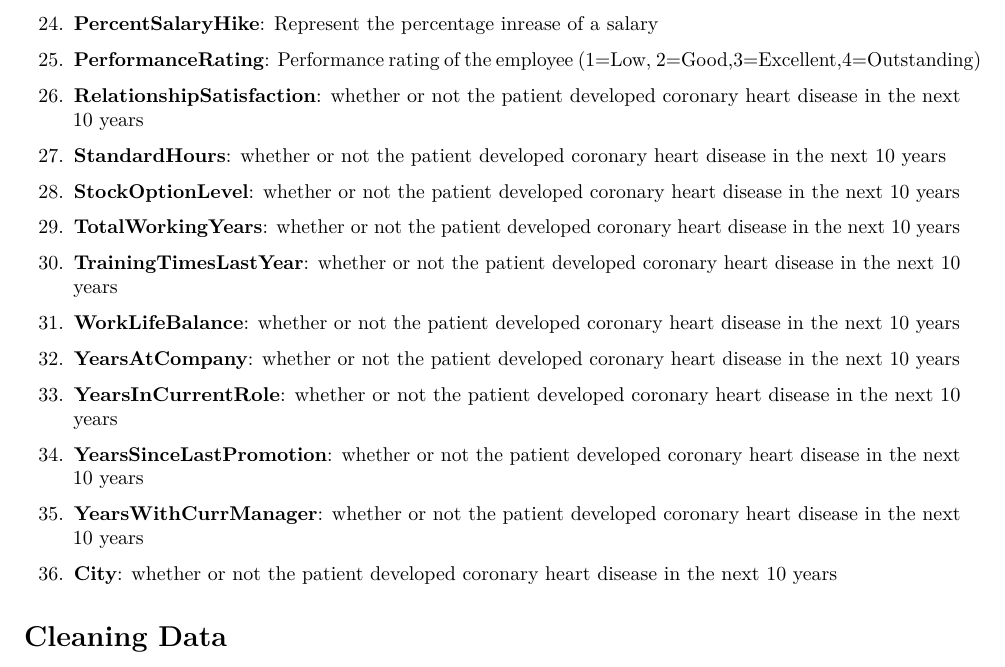
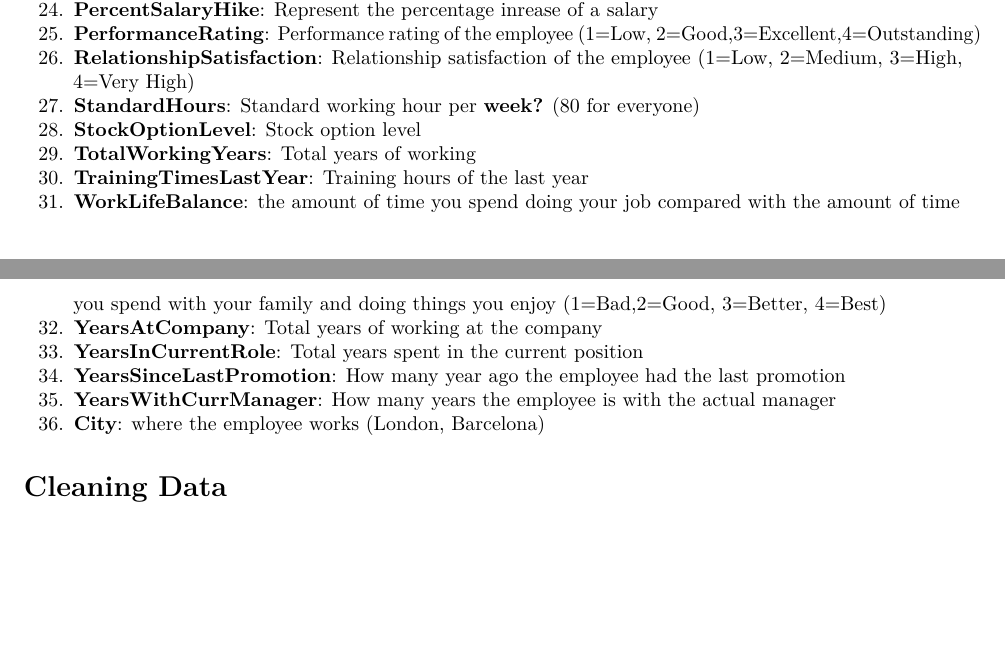
Before and after one commit to Ettore-Falde/Final_Project_Tools, an R Markdown document (project.Rmd): part of page 3 of 3 before the commit and two parts of pages 2 and 3 of 3 after it, the two joined at a grey line, cut so that both start at the same text, the shorter picture padded with empty space. Rendered offline with R 4.5, knitr and Pandoc, then LaTeX, with nearby package versions.

Commit message:
Update project.Rmd

```diff
--- a/project.Rmd
+++ b/project.Rmd
@@ -73,18 +73,17 @@ The variables selected for this dataset  are:
 23. **OverTime**: If the employee perform over time (Yes, No)
 24. **PercentSalaryHike**: Represent the percentage inrease of a salary
 25. **PerformanceRating**: Performance rating of the employee (1=Low, 2=Good,3=Excellent,4=Outstanding)
-
-26. **RelationshipSatisfaction**: whether or not the patient developed coronary heart disease in the next 10 years
-27. **StandardHours**: whether or not the patient developed coronary heart disease in the next 10 years
-28. **StockOptionLevel**: whether or not the patient developed coronary heart disease in the next 10 years
-29. **TotalWorkingYears**: whether or not the patient developed coronary heart disease in the next 10 years
-30. **TrainingTimesLastYear**: whether or not the patient developed coronary heart disease in the next 10 years
-31. **WorkLifeBalance**: whether or not the patient developed coronary heart disease in the next 10 years
-32. **YearsAtCompany**: whether or not the patient developed coronary heart disease in the next 10 years
-33. **YearsInCurrentRole**: whether or not the patient developed coronary heart disease in the next 10 years
-34. **YearsSinceLastPromotion**: whether or not the patient developed coronary heart disease in the next 10 years
-35. **YearsWithCurrManager**: whether or not the patient developed coronary heart disease in the next 10 years
-36. **City**: whether or not the patient developed coronary heart disease in the next 10 years
+26. **RelationshipSatisfaction**: Relationship satisfaction of the employee (1=Low, 2=Medium, 3=High, 4=Very High)
+27. **StandardHours**: Standard working hour per **week?** (80 for everyone)
+28. **StockOptionLevel**: Stock option level
+29. **TotalWorkingYears**: Total years of working
+30. **TrainingTimesLastYear**: Training hours of the last year
+31. **WorkLifeBalance**: the amount of time you spend doing your job compared with the amount of time you spend with your family and doing things you enjoy (1=Bad,2=Good, 3=Better, 4=Best)
+32. **YearsAtCompany**: Total years of working at the company
+33. **YearsInCurrentRole**: Total years spent in the current position
+34. **YearsSinceLastPromotion**: How many year ago the employee had the last promotion
+35. **YearsWithCurrManager**: How many years the employee is with the actual manager
+36. **City**: where the employee works (London, Barcelona)
 
 
 # Cleaning Data
```
